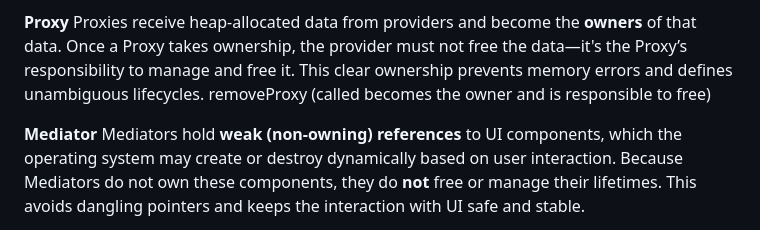
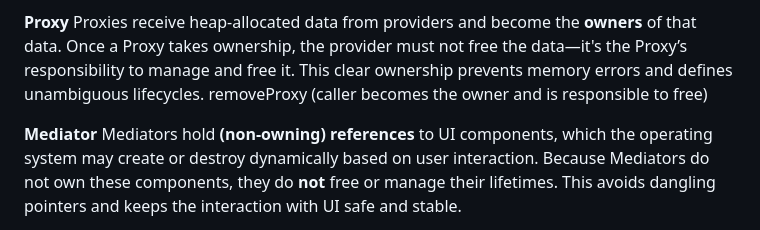
Before and after one commit to saadshams/puremvc-c-multicore-framework, a Markdown page: README.md, the part around the change. GitHub-like rendering.

```diff
--- a/README.md
+++ b/README.md
@@ -54,10 +54,10 @@ Proxies receive heap-allocated data from providers and become the **owners** of
 Once a Proxy takes ownership, the provider must not free the data—it's the Proxy’s responsibility
 to manage and free it.
 This clear ownership prevents memory errors and defines unambiguous lifecycles.
-removeProxy (called becomes the owner and is responsible to free)
+removeProxy (caller becomes the owner and is responsible to free)
 
 **Mediator**
-Mediators hold **weak (non-owning) references** to UI components, which the operating system may create or destroy dynamically based on user interaction.
+Mediators hold **(non-owning) references** to UI components, which the operating system may create or destroy dynamically based on user interaction.
 Because Mediators do not own these components, they do **not** free or manage their lifetimes.
 This avoids dangling pointers and keeps the interaction with UI safe and stable.
 
```
